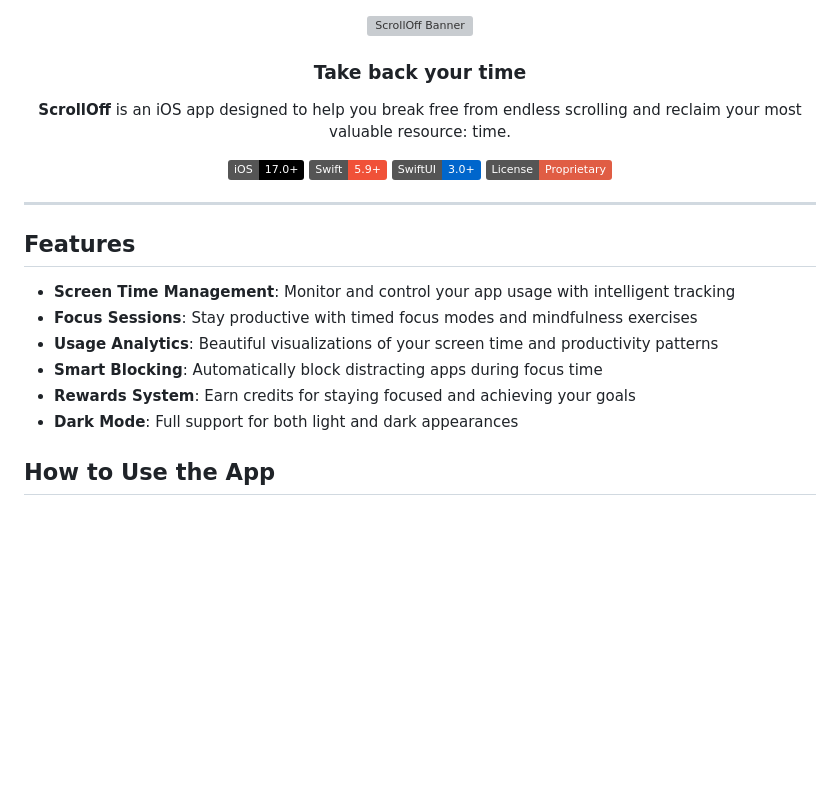
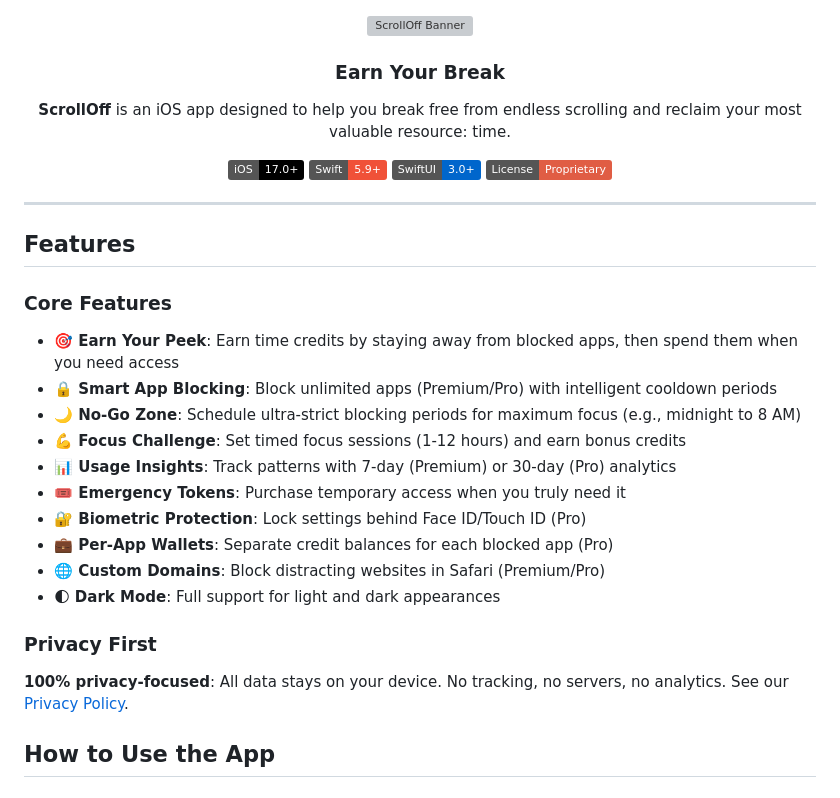
Before and after one commit to sugrowth/ScrollOff-iOS-Public, a Markdown page: README.md, the part around the change printed below. GitHub-like rendering; badges without logos; blank space fills up the shorter version; grey boxes are pictures that could not be loaded.

```diff
--- a/README.md
+++ b/README.md
@@ -1,7 +1,7 @@
 <div align="center">
   <img src="Logo/2/scrolloff-banner.svg" alt="ScrollOff Banner" width="600">
 
-  <h3>Take back your time</h3>
+  <h3>Earn Your Break</h3>
 
   <p>
     <strong>ScrollOff</strong> is an iOS app designed to help you break free from endless scrolling and reclaim your most valuable resource: time.
@@ -17,12 +17,22 @@
 
 ## Features
 
-- **Screen Time Management**: Monitor and control your app usage with intelligent tracking
-- **Focus Sessions**: Stay productive with timed focus modes and mindfulness exercises
-- **Usage Analytics**: Beautiful visualizations of your screen time and productivity patterns
-- **Smart Blocking**: Automatically block distracting apps during focus time
-- **Rewards System**: Earn credits for staying focused and achieving your goals
-- **Dark Mode**: Full support for both light and dark appearances
+### Core Features
+
+- **🎯 Earn Your Peek**: Earn time credits by staying away from blocked apps, then spend them when you need access
+- **🔒 Smart App Blocking**: Block unlimited apps (Premium/Pro) with intelligent cooldown periods
+- **🌙 No-Go Zone**: Schedule ultra-strict blocking periods for maximum focus (e.g., midnight to 8 AM)
+- **💪 Focus Challenge**: Set timed focus sessions (1-12 hours) and earn bonus credits
+- **📊 Usage Insights**: Track patterns with 7-day (Premium) or 30-day (Pro) analytics
+- **🎟️ Emergency Tokens**: Purchase temporary access when you truly need it
+- **🔐 Biometric Protection**: Lock settings behind Face ID/Touch ID (Pro)
+- **💼 Per-App Wallets**: Separate credit balances for each blocked app (Pro)
+- **🌐 Custom Domains**: Block distracting websites in Safari (Premium/Pro)
+- **🌓 Dark Mode**: Full support for light and dark appearances
+
+### Privacy First
+
+**100% privacy-focused**: All data stays on your device. No tracking, no servers, no analytics. See our [Privacy Policy](./PRIVACY.md).
 
 ## How to Use the App
 
```
Also changed, not shown: other parts of README.md (+31 -2 lines).
